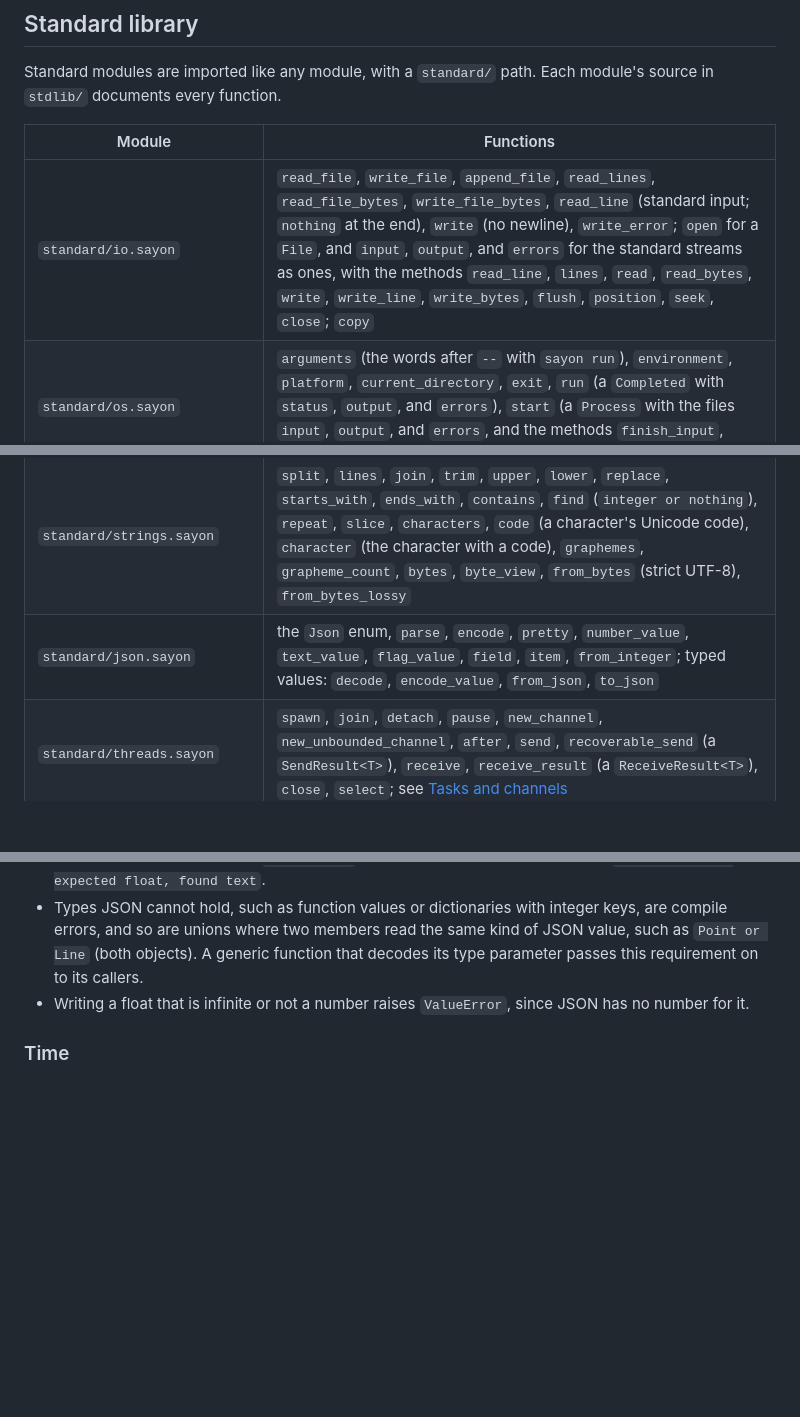
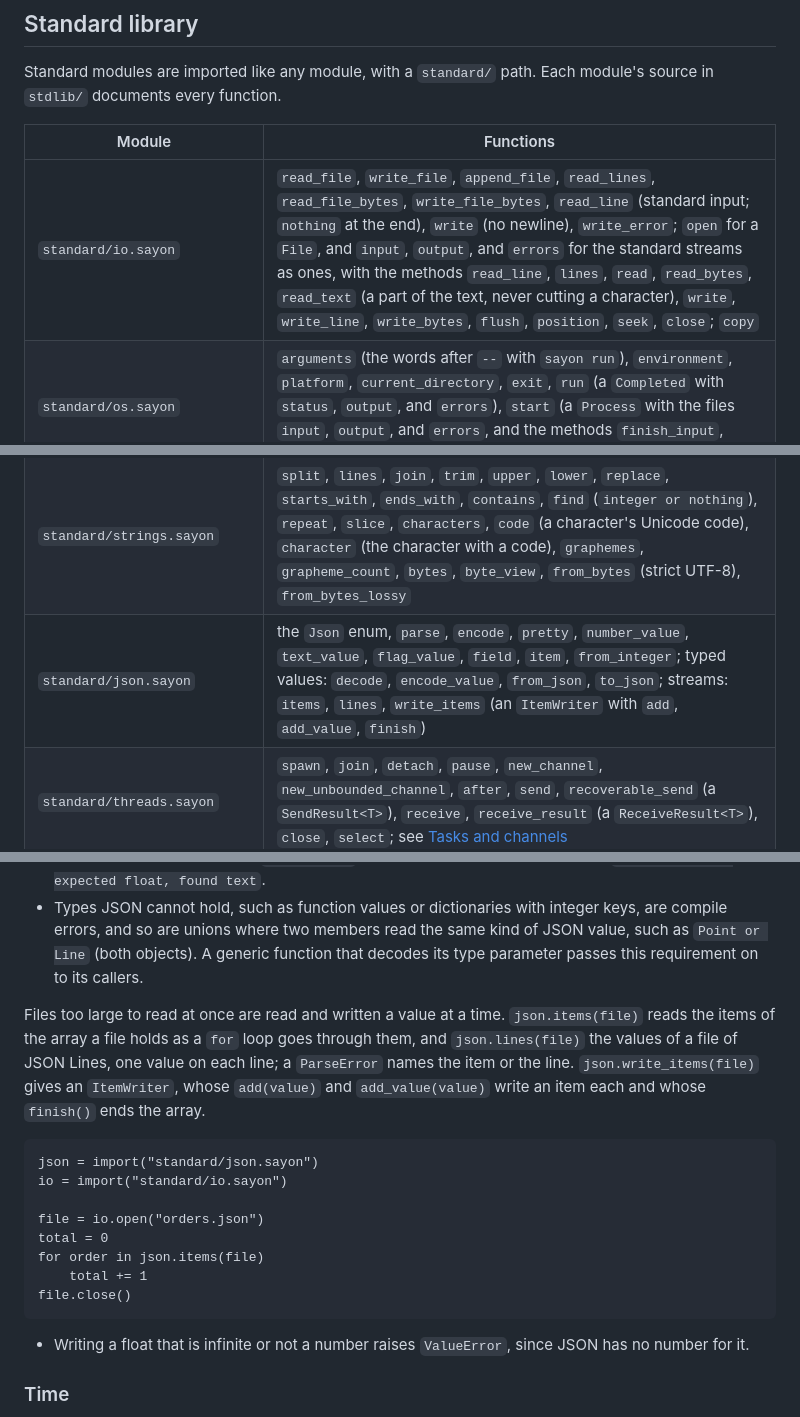
Before and after one commit to sayon-lang/docs.sayon-lang.org, a Markdown page: language.md, 3 parts joined by grey strips. Rendered like a GitHub page; blank space fills up the shorter version.

Commit message:
Read and write JSON a value at a time
json.items reads the items of the array a file holds as a loop goes through them, json.lines reads JSON Lines, and json.write_items writes an array an item at a time. file.read_text reads text in parts without cutting a character. A function in a cycle whose result nothing constrains now returns nothing, as one outside a cycle does.

````diff
--- a/language.md
+++ b/language.md
@@ -736,11 +736,11 @@ Standard modules are imported like any module, with a `standard/` path. Each mod
 
 | Module | Functions |
 |---|---|
-| `standard/io.sayon` | `read_file`, `write_file`, `append_file`, `read_lines`, `read_file_bytes`, `write_file_bytes`, `read_line` (standard input; `nothing` at the end), `write` (no newline), `write_error`; `open` for a `File`, and `input`, `output`, and `errors` for the standard streams as ones, with the methods `read_line`, `lines`, `read`, `read_bytes`, `write`, `write_line`, `write_bytes`, `flush`, `position`, `seek`, `close`; `copy` |
+| `standard/io.sayon` | `read_file`, `write_file`, `append_file`, `read_lines`, `read_file_bytes`, `write_file_bytes`, `read_line` (standard input; `nothing` at the end), `write` (no newline), `write_error`; `open` for a `File`, and `input`, `output`, and `errors` for the standard streams as ones, with the methods `read_line`, `lines`, `read`, `read_bytes`, `read_text` (a part of the text, never cutting a character), `write`, `write_line`, `write_bytes`, `flush`, `position`, `seek`, `close`; `copy` |
 | `standard/os.sayon` | `arguments` (the words after `--` with `sayon run`), `environment`, `platform`, `current_directory`, `exit`, `run` (a `Completed` with `status`, `output`, and `errors`), `start` (a `Process` with the files `input`, `output`, and `errors`, and the methods `finish_input`, `wait`, `stop`, `id`) |
 | `standard/filesystem.sayon` | `exists`, `is_file`, `is_directory`, `is_link`, `list` (sorted names), `walk` (everything below a directory), `size`, `create_directory`, `remove`, `rename`, `copy`, `join`, `name`, `parent`, `extension` |
 | `standard/strings.sayon` | `split`, `lines`, `join`, `trim`, `upper`, `lower`, `replace`, `starts_with`, `ends_with`, `contains`, `find` (`integer or nothing`), `repeat`, `slice`, `characters`, `code` (a character's Unicode code), `character` (the character with a code), `graphemes`, `grapheme_count`, `bytes`, `byte_view`, `from_bytes` (strict UTF-8), `from_bytes_lossy` |
-| `standard/json.sayon` | the `Json` enum, `parse`, `encode`, `pretty`, `number_value`, `text_value`, `flag_value`, `field`, `item`, `from_integer`; typed values: `decode`, `encode_value`, `from_json`, `to_json` |
+| `standard/json.sayon` | the `Json` enum, `parse`, `encode`, `pretty`, `number_value`, `text_value`, `flag_value`, `field`, `item`, `from_integer`; typed values: `decode`, `encode_value`, `from_json`, `to_json`; streams: `items`, `lines`, `write_items` (an `ItemWriter` with `add`, `add_value`, `finish`) |
 | `standard/threads.sayon` | `spawn`, `join`, `detach`, `pause`, `new_channel`, `new_unbounded_channel`, `after`, `send`, `recoverable_send` (a `SendResult<T>`), `receive`, `receive_result` (a `ReceiveResult<T>`), `close`, `select`; see [Tasks and channels](#tasks-and-channels) |
 | `standard/network.sayon` | `connect` for a `Connection` (`read_line`, `lines`, `read`, `read_bytes`, `write`, `write_line`, `write_bytes`, `flush`, `finish_sending`, `set_timeout`, `local_address`, `peer_address`, `close`), `listen` for a `Listener` (`accept`, `address`, `set_timeout`, `close`), `bind` for a `DatagramSocket` (`send`, `receive`, `address`, `set_timeout`, `close`), `resolve`, `address_text`; HTTP: `get`, `post`, `request`, and `Response` (`text`, `header`, `succeeded`); see [Networking](#networking) |
 | `standard/time.sayon` | `Duration` (`nanoseconds`, `microseconds`, `milliseconds`, `seconds`, `minutes`, `hours`, `add`, `subtract`, `scale`, `in_seconds`, `in_milliseconds`, `describe`), the monotonic clock (`start`, `elapsed`, `between`, `sleep`), `deadline` for a `Deadline` (`remaining`, `passed`, `wait`), `ticker` for a `Ticker` (`wait`), and UTC dates (`DateTime`, `now`, `unix_seconds`, `from_unix`, `to_unix`, `shift`, `difference`, `weekday`, `is_leap_year`, `days_in_month`, `format` and `parse` for ISO 8601) |
@@ -853,6 +853,19 @@ points = json.decode<Array<Point>>("[]")
 - An integer must be written without a fraction or exponent and fit its type; all 64 bits of `unsigned` and `integer` are kept exactly.
 - JSON that does not fit raises `DecodeError`, starting with the path to the place: `$.points[0].y: expected float, found text`.
 - Types JSON cannot hold, such as function values or dictionaries with integer keys, are compile errors, and so are unions where two members read the same kind of JSON value, such as `Point or Line` (both objects). A generic function that decodes its type parameter passes this requirement on to its callers.
+
+Files too large to read at once are read and written a value at a time. `json.items(file)` reads the items of the array a file holds as a `for` loop goes through them, and `json.lines(file)` the values of a file of JSON Lines, one value on each line; a `ParseError` names the item or the line. `json.write_items(file)` gives an `ItemWriter`, whose `add(value)` and `add_value(value)` write an item each and whose `finish()` ends the array.
+
+```sayon
+json = import("standard/json.sayon")
+io = import("standard/io.sayon")
+
+file = io.open("orders.json")
+total = 0
+for order in json.items(file)
+    total += 1
+file.close()
+```
 - Writing a float that is infinite or not a number raises `ValueError`, since JSON has no number for it.
 
 ### Time
````
Also changed, not shown: features.md (+1 -1 lines).
